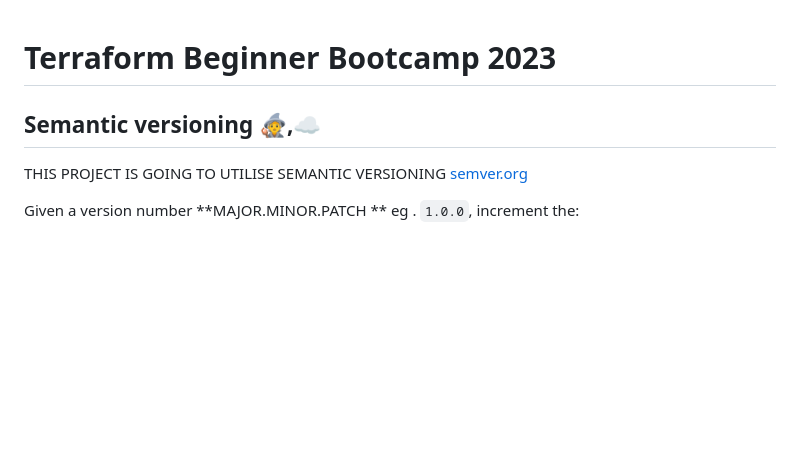
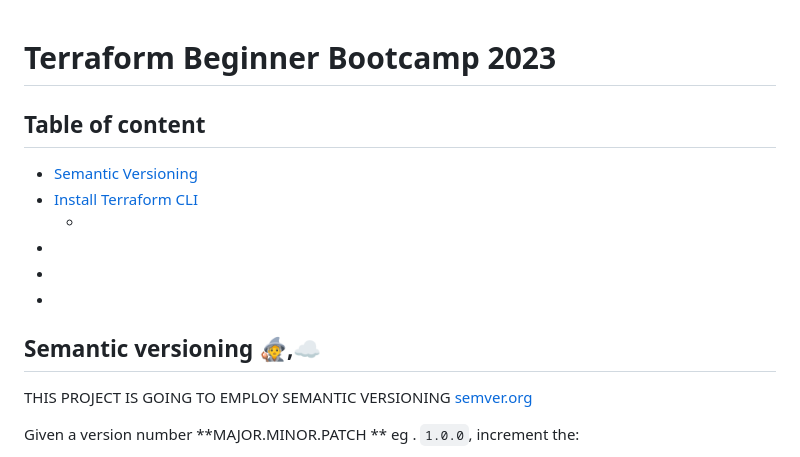
Before and after one commit to genejike/terraform-beginner-bootcamp-2023, a Markdown page: README.md, the part around the change. Drawn GitHub-style; blank space fills up the shorter version.

Commit message:
Create table of contents for Markdown #25

```diff
--- a/README.md
+++ b/README.md
@@ -1,8 +1,14 @@
 # Terraform Beginner Bootcamp 2023
 
-
+## Table of content
+- [Semantic Versioning](#semantic-versioning-magecloud)
+- [Install Terraform CLI](#install-terraform-cli)
+  - []()
+- []()
+- []()
+- []()
 ## Semantic versioning :mage:,:cloud:
-THIS PROJECT IS GOING TO UTILISE SEMANTIC VERSIONING
+THIS PROJECT IS GOING TO EMPLOY SEMANTIC VERSIONING
 [semver.org](https://semver.org/)
 
 Given a version number **MAJOR.MINOR.PATCH ** eg . `1.0.0`, increment the:
```
